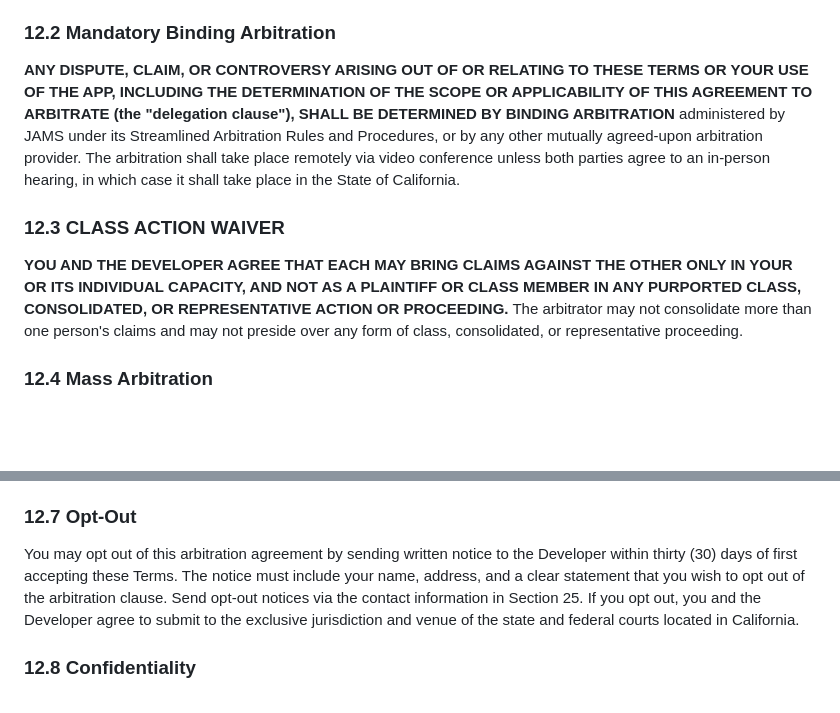
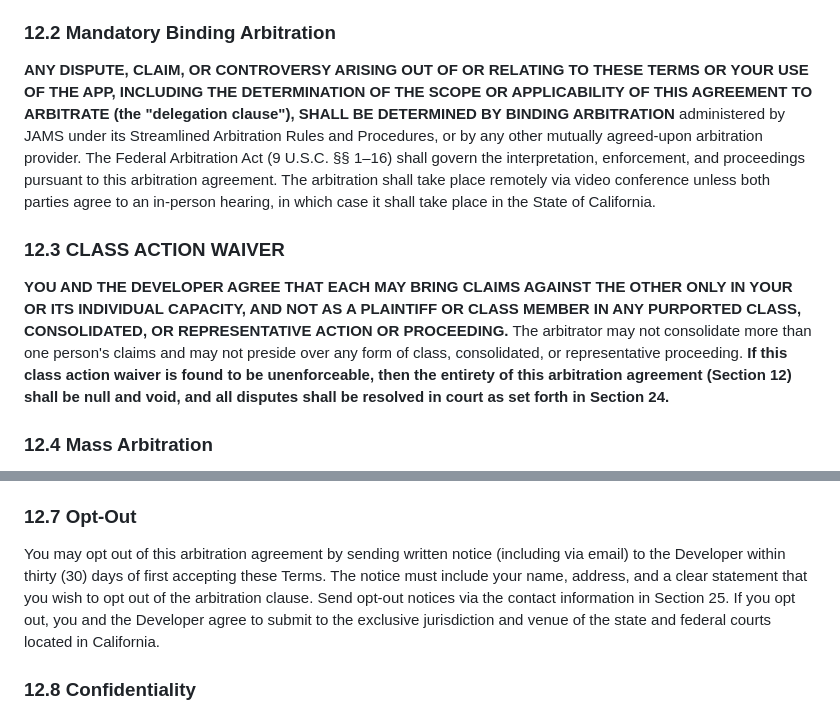
Before and after one commit to ysakols/butter-run, a Markdown page: TERMS_OF_SERVICE.md, 2 parts joined by grey strips. Drawn GitHub-style; blank space fills up the shorter version.

Commit message:
Harden arbitration clause: FAA governance, class action severability, opt-out clarity
- Section 12.2: Add explicit Federal Arbitration Act (9 U.S.C. §§ 1-16)
  governance to preempt state laws that might invalidate arbitration
- Section 12.3: Add severability — if class action waiver is struck down,
  entire arbitration section is void (prevents class-wide arbitration,
  which is worse than class action litigation)
- Section 12.7: Clarify email satisfies "written notice" for opt-out,
  matching the email-only contact in Section 25

https://claude.ai/code/session_01DMPzEjL3DGYxedPT6rXyTv

```diff
--- a/TERMS_OF_SERVICE.md
+++ b/TERMS_OF_SERVICE.md
@@ -174,11 +174,11 @@ Before initiating any formal dispute resolution proceeding, you agree to first c
 
 ### 12.2 Mandatory Binding Arbitration
 
-**ANY DISPUTE, CLAIM, OR CONTROVERSY ARISING OUT OF OR RELATING TO THESE TERMS OR YOUR USE OF THE APP, INCLUDING THE DETERMINATION OF THE SCOPE OR APPLICABILITY OF THIS AGREEMENT TO ARBITRATE (the "delegation clause"), SHALL BE DETERMINED BY BINDING ARBITRATION** administered by JAMS under its Streamlined Arbitration Rules and Procedures, or by any other mutually agreed-upon arbitration provider. The arbitration shall take place remotely via video conference unless both parties agree to an in-person hearing, in which case it shall take place in the State of California.
+**ANY DISPUTE, CLAIM, OR CONTROVERSY ARISING OUT OF OR RELATING TO THESE TERMS OR YOUR USE OF THE APP, INCLUDING THE DETERMINATION OF THE SCOPE OR APPLICABILITY OF THIS AGREEMENT TO ARBITRATE (the "delegation clause"), SHALL BE DETERMINED BY BINDING ARBITRATION** administered by JAMS under its Streamlined Arbitration Rules and Procedures, or by any other mutually agreed-upon arbitration provider. The Federal Arbitration Act (9 U.S.C. §§ 1–16) shall govern the interpretation, enforcement, and proceedings pursuant to this arbitration agreement. The arbitration shall take place remotely via video conference unless both parties agree to an in-person hearing, in which case it shall take place in the State of California.
 
 ### 12.3 CLASS ACTION WAIVER
 
-**YOU AND THE DEVELOPER AGREE THAT EACH MAY BRING CLAIMS AGAINST THE OTHER ONLY IN YOUR OR ITS INDIVIDUAL CAPACITY, AND NOT AS A PLAINTIFF OR CLASS MEMBER IN ANY PURPORTED CLASS, CONSOLIDATED, OR REPRESENTATIVE ACTION OR PROCEEDING.** The arbitrator may not consolidate more than one person's claims and may not preside over any form of class, consolidated, or representative proceeding.
+**YOU AND THE DEVELOPER AGREE THAT EACH MAY BRING CLAIMS AGAINST THE OTHER ONLY IN YOUR OR ITS INDIVIDUAL CAPACITY, AND NOT AS A PLAINTIFF OR CLASS MEMBER IN ANY PURPORTED CLASS, CONSOLIDATED, OR REPRESENTATIVE ACTION OR PROCEEDING.** The arbitrator may not consolidate more than one person's claims and may not preside over any form of class, consolidated, or representative proceeding. **If this class action waiver is found to be unenforceable, then the entirety of this arbitration agreement (Section 12) shall be null and void, and all disputes shall be resolved in court as set forth in Section 24.**
 
 ### 12.4 Mass Arbitration
 
@@ -194,7 +194,7 @@ Arbitration fees and costs shall be allocated in accordance with the arbitration
 
 ### 12.7 Opt-Out
 
-You may opt out of this arbitration agreement by sending written notice to the Developer within thirty (30) days of first accepting these Terms. The notice must include your name, address, and a clear statement that you wish to opt out of the arbitration clause. Send opt-out notices via the contact information in Section 25. If you opt out, you and the Developer agree to submit to the exclusive jurisdiction and venue of the state and federal courts located in California.
+You may opt out of this arbitration agreement by sending written notice (including via email) to the Developer within thirty (30) days of first accepting these Terms. The notice must include your name, address, and a clear statement that you wish to opt out of the arbitration clause. Send opt-out notices via the contact information in Section 25. If you opt out, you and the Developer agree to submit to the exclusive jurisdiction and venue of the state and federal courts located in California.
 
 ### 12.8 Confidentiality
 
```
